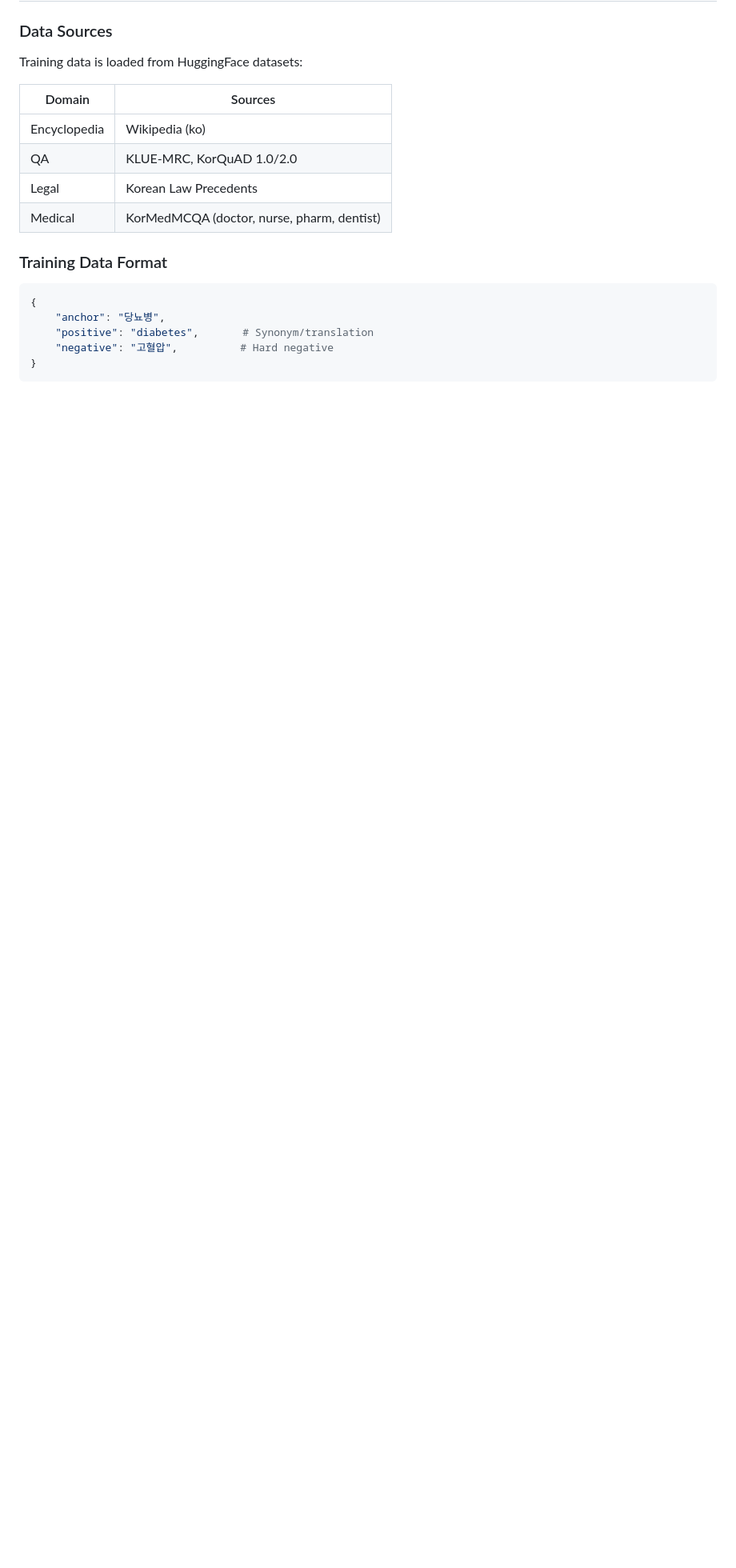
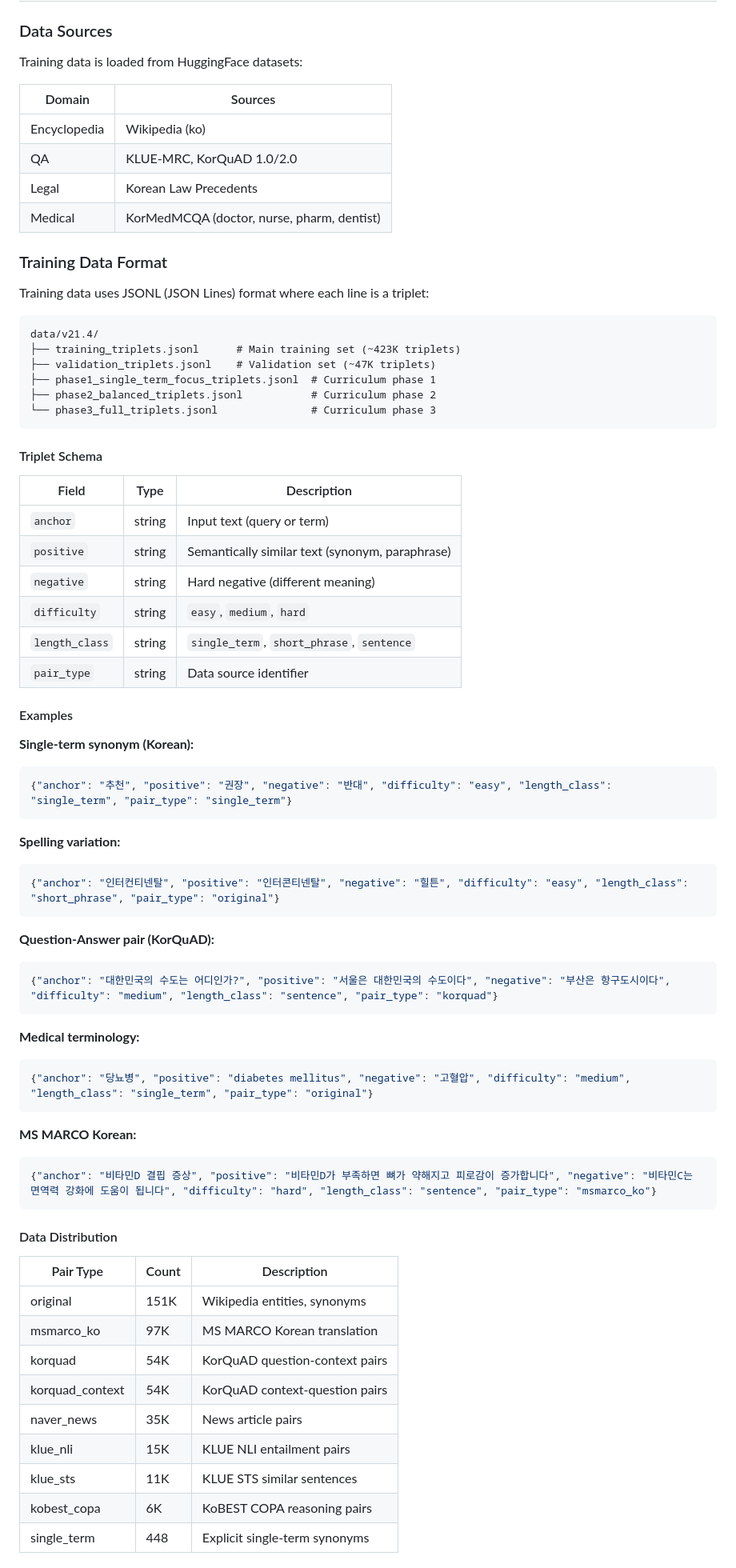
Before and after one commit to sa-project-private-repo/opensearch-neural-pre-train, a Markdown page: README.md, the part around one of its changes. Shown at 80% size. GitHub-like rendering; blank space fills up the shorter version.

Commit message:
docs: add comprehensive training dataset format to README
- Add file structure for training data files
- Add triplet schema table with all 6 fields
- Add 5 diverse examples (synonym, spelling, QA, medical, MS MARCO)
- Add data distribution table for all 9 pair types
- Add curriculum learning phases table

🤖 Generated with [Claude Code](https://claude.com/claude-code)

Co-Authored-By: Claude <noreply@anthropic.com>

````diff
--- a/README.md
+++ b/README.md
@@ -219,10 +219,66 @@ Training data is loaded from HuggingFace datasets:
 
 ### Training Data Format
 
-```python
-{
-    "anchor": "당뇨병",
-    "positive": "diabetes",       # Synonym/translation
-    "negative": "고혈압",          # Hard negative
-}
+Training data uses JSONL (JSON Lines) format where each line is a triplet:
+
 ```
+data/v21.4/
+├── training_triplets.jsonl      # Main training set (~423K triplets)
+├── validation_triplets.jsonl    # Validation set (~47K triplets)
+├── phase1_single_term_focus_triplets.jsonl  # Curriculum phase 1
+├── phase2_balanced_triplets.jsonl           # Curriculum phase 2
+└── phase3_full_triplets.jsonl               # Curriculum phase 3
+```
+
+#### Triplet Schema
+
+| Field | Type | Description |
+|-------|------|-------------|
+| `anchor` | string | Input text (query or term) |
+| `positive` | string | Semantically similar text (synonym, paraphrase) |
+| `negative` | string | Hard negative (different meaning) |
+| `difficulty` | string | `easy`, `medium`, `hard` |
+| `length_class` | string | `single_term`, `short_phrase`, `sentence` |
+| `pair_type` | string | Data source identifier |
+
+#### Examples
+
+**Single-term synonym (Korean):**
+```json
+{"anchor": "추천", "positive": "권장", "negative": "반대", "difficulty": "easy", "length_class": "single_term", "pair_type": "single_term"}
+```
+
+**Spelling variation:**
+```json
+{"anchor": "인터컨티넨탈", "positive": "인터콘티넨탈", "negative": "힐튼", "difficulty": "easy", "length_class": "short_phrase", "pair_type": "original"}
+```
+
+**Question-Answer pair (KorQuAD):**
+```json
+{"anchor": "대한민국의 수도는 어디인가?", "positive": "서울은 대한민국의 수도이다", "negative": "부산은 항구도시이다", "difficulty": "medium", "length_class": "sentence", "pair_type": "korquad"}
+```
+
+**Medical terminology:**
+```json
+{"anchor": "당뇨병", "positive": "diabetes mellitus", "negative": "고혈압", "difficulty": "medium", "length_class": "single_term", "pair_type": "original"}
+```
+
+**MS MARCO Korean:**
+```json
+{"anchor": "비타민D 결핍 증상", "positive": "비타민D가 부족하면 뼈가 약해지고 피로감이 증가합니다", "negative": "비타민C는 면역력 강화에 도움이 됩니다", "difficulty": "hard", "length_class": "sentence", "pair_type": "msmarco_ko"}
+```
+
+#### Data Distribution
+
+| Pair Type | Count | Description |
+|-----------|-------|-------------|
+| original | 151K | Wikipedia entities, synonyms |
+| msmarco_ko | 97K | MS MARCO Korean translation |
+| korquad | 54K | KorQuAD question-context pairs |
+| korquad_context | 54K | KorQuAD context-question pairs |
+| naver_news | 35K | News article pairs |
+| klue_nli | 15K | KLUE NLI entailment pairs |
+| klue_sts | 11K | KLUE STS similar sentences |
+| kobest_copa | 6K | KoBEST COPA reasoning pairs |
+| single_term | 448 | Explicit single-term synonyms |
+
````
Also changed, not shown: other parts of README.md (+9 -0 lines).
